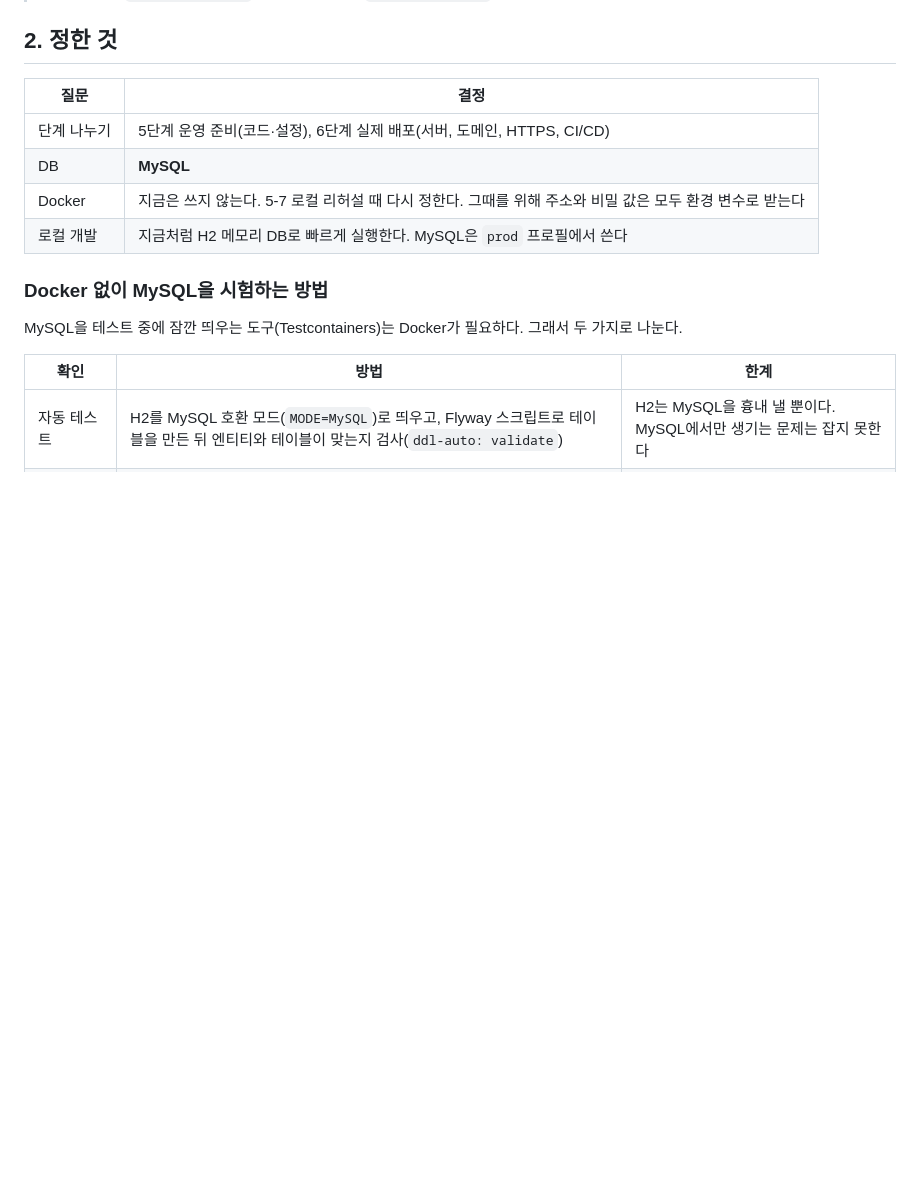
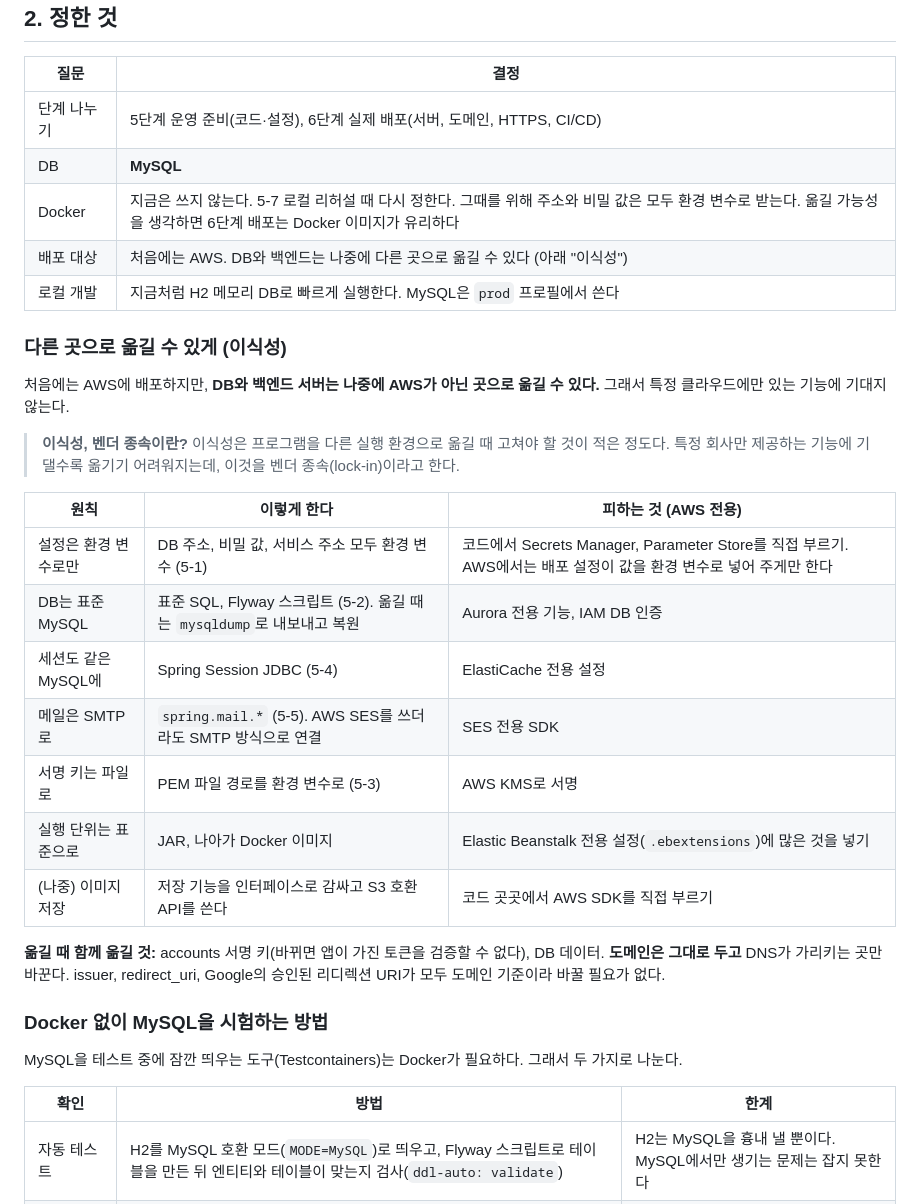
Before and after one commit to 51SB-ANTIMONY/blog, a Markdown page: note/16_accounts_separation/11_step5_production_readiness_plan.md, the part around the change. Rendered like a GitHub page; blank space fills up the shorter version.

Commit message:
docs: add portability principles to step 5 plan

```diff
--- a/note/16_accounts_separation/11_step5_production_readiness_plan.md
+++ b/note/16_accounts_separation/11_step5_production_readiness_plan.md
@@ -36,8 +36,27 @@ tags: [production, mysql, flyway, spring-session, configuration]
 |---|---|
 | 단계 나누기 | 5단계 운영 준비(코드·설정), 6단계 실제 배포(서버, 도메인, HTTPS, CI/CD) |
 | DB | **MySQL** |
-| Docker | 지금은 쓰지 않는다. 5-7 로컬 리허설 때 다시 정한다. 그때를 위해 주소와 비밀 값은 모두 환경 변수로 받는다 |
+| Docker | 지금은 쓰지 않는다. 5-7 로컬 리허설 때 다시 정한다. 그때를 위해 주소와 비밀 값은 모두 환경 변수로 받는다. 옮길 가능성을 생각하면 6단계 배포는 Docker 이미지가 유리하다 |
+| 배포 대상 | 처음에는 AWS. DB와 백엔드는 나중에 다른 곳으로 옮길 수 있다 (아래 "이식성") |
 | 로컬 개발 | 지금처럼 H2 메모리 DB로 빠르게 실행한다. MySQL은 `prod` 프로필에서 쓴다 |
+
+### 다른 곳으로 옮길 수 있게 (이식성)
+처음에는 AWS에 배포하지만, **DB와 백엔드 서버는 나중에 AWS가 아닌 곳으로 옮길 수 있다.** 그래서 특정 클라우드에만 있는 기능에 기대지 않는다.
+
+> **이식성, 벤더 종속이란?**
+> 이식성은 프로그램을 다른 실행 환경으로 옮길 때 고쳐야 할 것이 적은 정도다. 특정 회사만 제공하는 기능에 기댈수록 옮기기 어려워지는데, 이것을 벤더 종속(lock-in)이라고 한다.
+
+| 원칙 | 이렇게 한다 | 피하는 것 (AWS 전용) |
+|---|---|---|
+| 설정은 환경 변수로만 | DB 주소, 비밀 값, 서비스 주소 모두 환경 변수 (5-1) | 코드에서 Secrets Manager, Parameter Store를 직접 부르기. AWS에서는 배포 설정이 값을 환경 변수로 넣어 주게만 한다 |
+| DB는 표준 MySQL | 표준 SQL, Flyway 스크립트 (5-2). 옮길 때는 `mysqldump`로 내보내고 복원 | Aurora 전용 기능, IAM DB 인증 |
+| 세션도 같은 MySQL에 | Spring Session JDBC (5-4) | ElastiCache 전용 설정 |
+| 메일은 SMTP로 | `spring.mail.*` (5-5). AWS SES를 쓰더라도 SMTP 방식으로 연결 | SES 전용 SDK |
+| 서명 키는 파일로 | PEM 파일 경로를 환경 변수로 (5-3) | AWS KMS로 서명 |
+| 실행 단위는 표준으로 | JAR, 나아가 Docker 이미지 | Elastic Beanstalk 전용 설정(`.ebextensions`)에 많은 것을 넣기 |
+| (나중) 이미지 저장 | 저장 기능을 인터페이스로 감싸고 S3 호환 API를 쓴다 | 코드 곳곳에서 AWS SDK를 직접 부르기 |
+
+**옮길 때 함께 옮길 것:** accounts 서명 키(바뀌면 앱이 가진 토큰을 검증할 수 없다), DB 데이터. **도메인은 그대로 두고** DNS가 가리키는 곳만 바꾼다. issuer, redirect_uri, Google의 승인된 리디렉션 URI가 모두 도메인 기준이라 바꿀 필요가 없다.
 
 ### Docker 없이 MySQL을 시험하는 방법
 MySQL을 테스트 중에 잠깐 띄우는 도구(Testcontainers)는 Docker가 필요하다. 그래서 두 가지로 나눈다.
```
